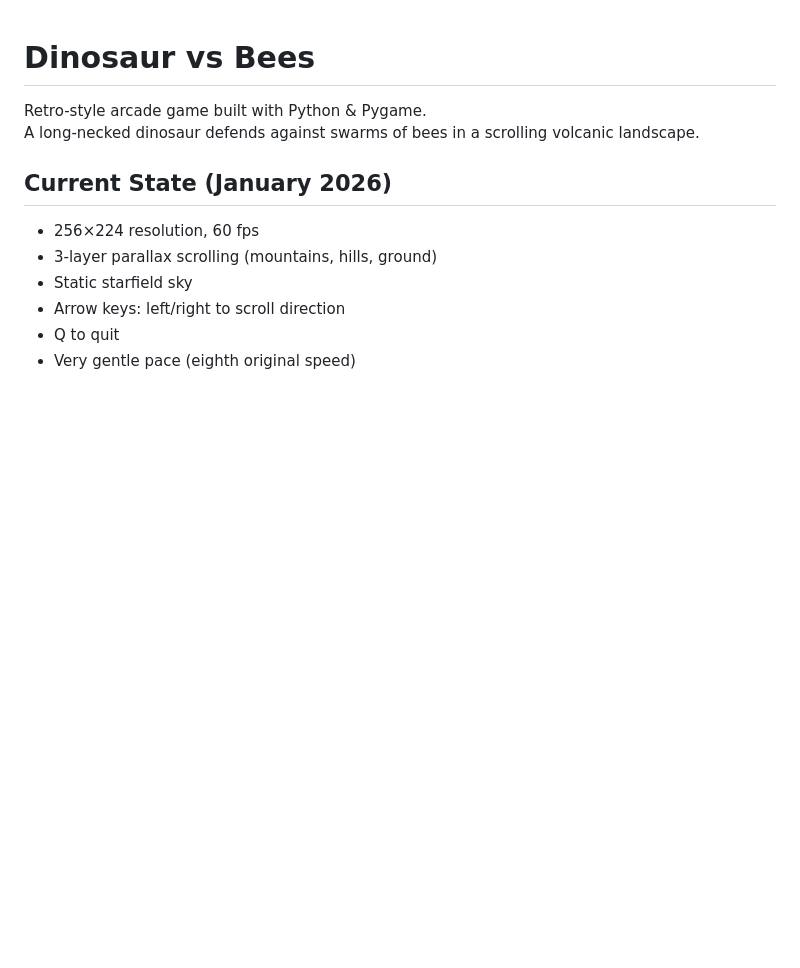
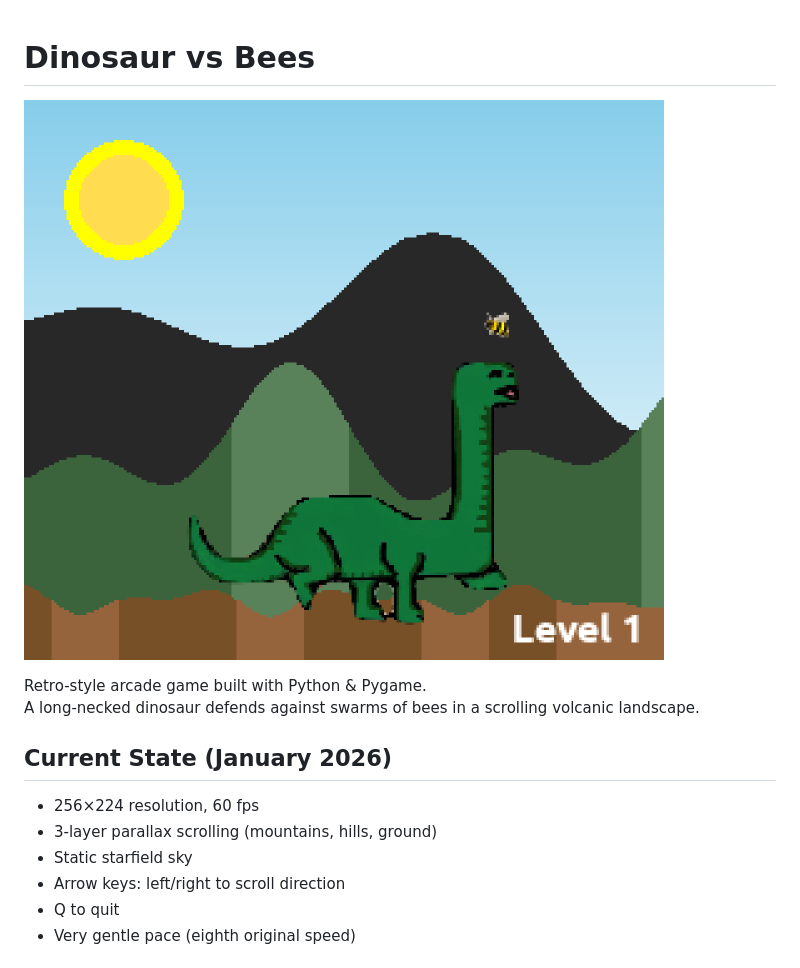
Before and after one commit to brixham99/Dinosaur-vs-Bees, a Markdown page: README.md, the part around the change. GitHub-like rendering; pictures changed too: docs/screenshot.png (added); blank space fills up the shorter version.

Commit message:
Add a gameplay screenshot at the top of the README

```diff
--- a/README.md
+++ b/README.md
@@ -1,4 +1,6 @@
 # Dinosaur vs Bees
+
+![Dinosaur vs Bees screenshot](docs/screenshot.png)
 
 Retro-style arcade game built with Python & Pygame.
 A long-necked dinosaur defends against swarms of bees in a scrolling volcanic landscape.
```
